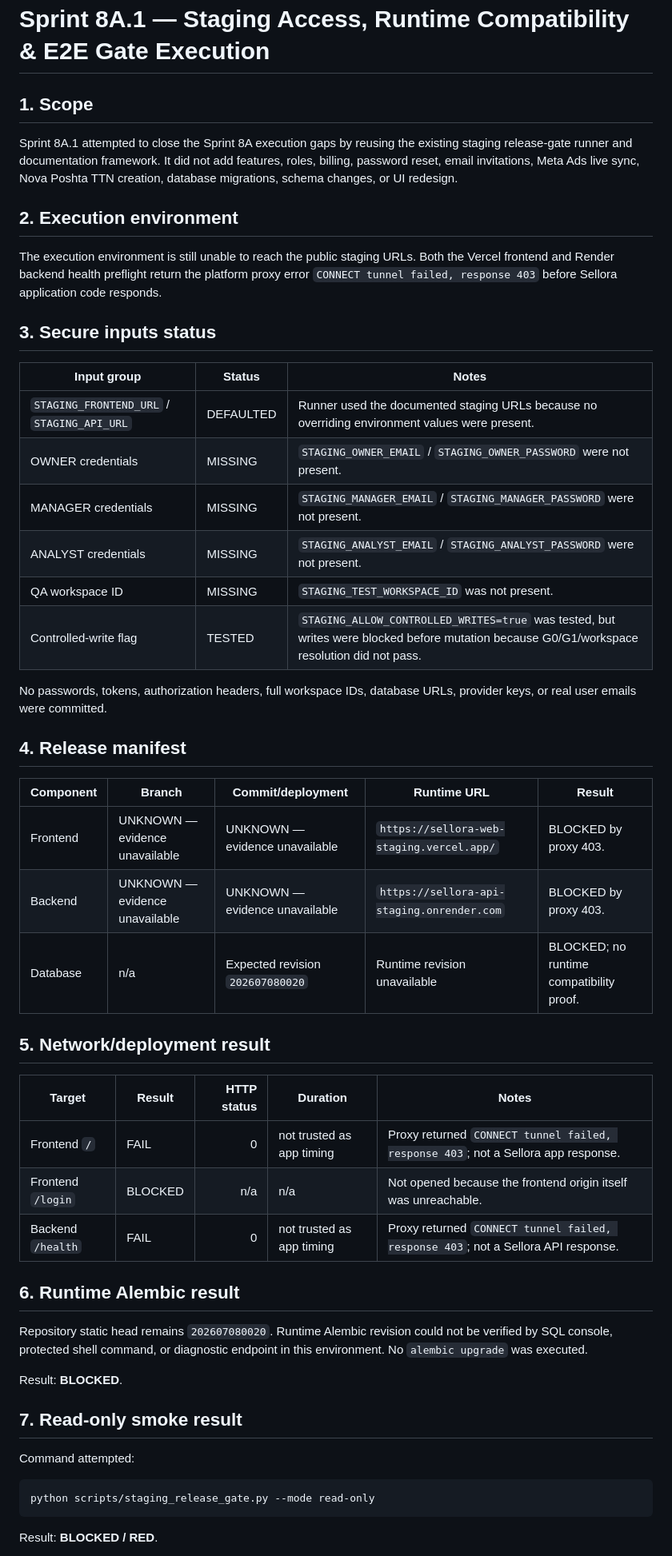
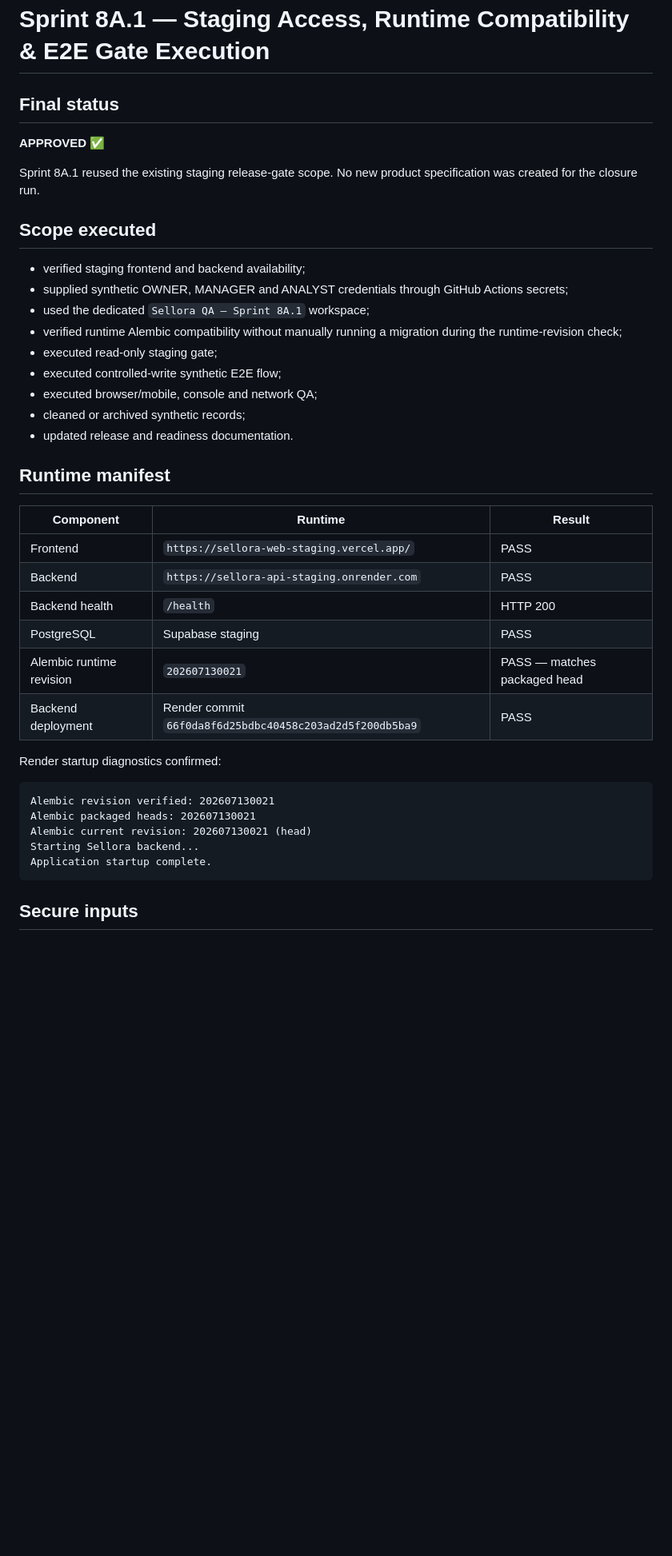
Before and after one commit to eNgine9r/sellora, a Markdown page: docs/sprint-8a1-staging-e2e-closure.md, the part around one of its changes. Shown at 80% size. Drawn GitHub-style; blank space fills up the shorter version.

````diff
--- a/docs/sprint-8a1-staging-e2e-closure.md
+++ b/docs/sprint-8a1-staging-e2e-closure.md
@@ -1,55 +1,43 @@
 # Sprint 8A.1 — Staging Access, Runtime Compatibility & E2E Gate Execution
 
-## 1. Scope
+## Final status
 
-Sprint 8A.1 attempted to close the Sprint 8A execution gaps by reusing the existing staging release-gate runner and documentation framework. It did not add features, roles, billing, password reset, email invitations, Meta Ads live sync, Nova Poshta TTN creation, database migrations, schema changes, or UI redesign.
+**APPROVED ✅**
 
-## 2. Execution environment
+Sprint 8A.1 reused the existing staging release-gate scope. No new product specification was created for the closure run.
 
-The execution environment is still unable to reach the public staging URLs. Both the Vercel frontend and Render backend health preflight return the platform proxy error `CONNECT tunnel failed, response 403` before Sellora application code responds.
+## Scope executed
 
-## 3. Secure inputs status
+- verified staging frontend and backend availability;
+- supplied synthetic OWNER, MANAGER and ANALYST credentials through GitHub Actions secrets;
+- used the dedicated `Sellora QA — Sprint 8A.1` workspace;
+- verified runtime Alembic compatibility without manually running a migration during the runtime-revision check;
+- executed read-only staging gate;
+- executed controlled-write synthetic E2E flow;
+- executed browser/mobile, console and network QA;
+- cleaned or archived synthetic records;
+- updated release and readiness documentation.
 
-| Input group | Status | Notes |
-| --- | --- | --- |
-| `STAGING_FRONTEND_URL` / `STAGING_API_URL` | DEFAULTED | Runner used the documented staging URLs because no overriding environment values were present. |
-| OWNER credentials | MISSING | `STAGING_OWNER_EMAIL` / `STAGING_OWNER_PASSWORD` were not present. |
-| MANAGER credentials | MISSING | `STAGING_MANAGER_EMAIL` / `STAGING_MANAGER_PASSWORD` were not present. |
-| ANALYST credentials | MISSING | `STAGING_ANALYST_EMAIL` / `STAGING_ANALYST_PASSWORD` were not present. |
-| QA workspace ID | MISSING | `STAGING_TEST_WORKSPACE_ID` was not present. |
-| Controlled-write flag | TESTED | `STAGING_ALLOW_CONTROLLED_WRITES=true` was tested, but writes were blocked before mutation because G0/G1/workspace resolution did not pass. |
+## Runtime manifest
 
-No passwords, tokens, authorization headers, full workspace IDs, database URLs, provider keys, or real user emails were committed.
+| Component | Runtime | Result |
+|---|---|---|
+| Frontend | `https://sellora-web-staging.vercel.app/` | PASS |
+| Backend | `https://sellora-api-staging.onrender.com` | PASS |
+| Backend health | `/health` | HTTP 200 |
+| PostgreSQL | Supabase staging | PASS |
+| Alembic runtime revision | `202607130021` | PASS — matches packaged head |
+| Backend deployment | Render commit `66f0da8f6d25bdbc40458c203ad2d5f200db5ba9` | PASS |
 
-## 4. Release manifest
+Render startup diagnostics confirmed:
 
-| Component | Branch | Commit/deployment | Runtime URL | Result |
-| --- | --- | --- | --- | --- |
-| Frontend | UNKNOWN — evidence unavailable | UNKNOWN — evidence unavailable | `https://sellora-web-staging.vercel.app/` | BLOCKED by proxy 403. |
-| Backend | UNKNOWN — evidence unavailable | UNKNOWN — evidence unavailable | `https://sellora-api-staging.onrender.com` | BLOCKED by proxy 403. |
-| Database | n/a | Expected revision `202607080020` | Runtime revision unavailable | BLOCKED; no runtime compatibility proof. |
-
-## 5. Network/deployment result
-
-| Target | Result | HTTP status | Duration | Notes |
-| --- | --- | ---: | --- | --- |
-| Frontend `/` | FAIL | 0 | not trusted as app timing | Proxy returned `CONNECT tunnel failed, response 403`; not a Sellora app response. |
-| Frontend `/login` | BLOCKED | n/a | n/a | Not opened because the frontend origin itself was unreachable. |
-| Backend `/health` | FAIL | 0 | not trusted as app timing | Proxy returned `CONNECT tunnel failed, response 403`; not a Sellora API response. |
-
-## 6. Runtime Alembic result
-
-Repository static head remains `202607080020`. Runtime Alembic revision could not be verified by SQL console, protected shell command, or diagnostic endpoint in this environment. No `alembic upgrade` was executed.
-
-Result: **BLOCKED**.
-
-## 7. Read-only smoke result
-
-Command attempted:
-
-```bash
-python scripts/staging_release_gate.py --mode read-only
+```text
+Alembic revision verified: 202607130021
+Alembic packaged heads: 202607130021
+Alembic current revision: 202607130021 (head)
+Starting Sellora backend...
+Application startup complete.
 ```
 
-Result: **BLOCKED / RED**.
+## Secure inputs
 
````
Also changed, not shown: other parts of docs/sprint-8a1-staging-e2e-closure.md (+69 -57 lines).
